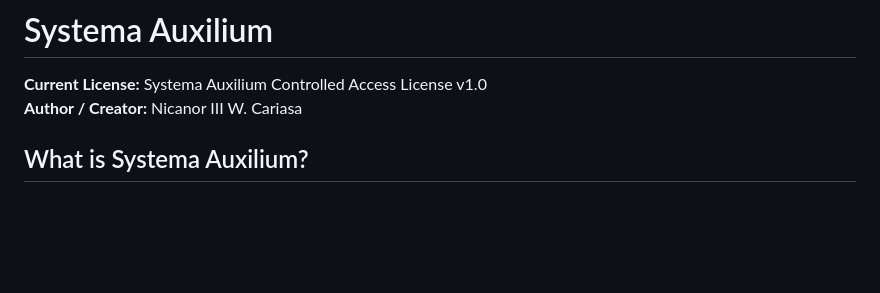
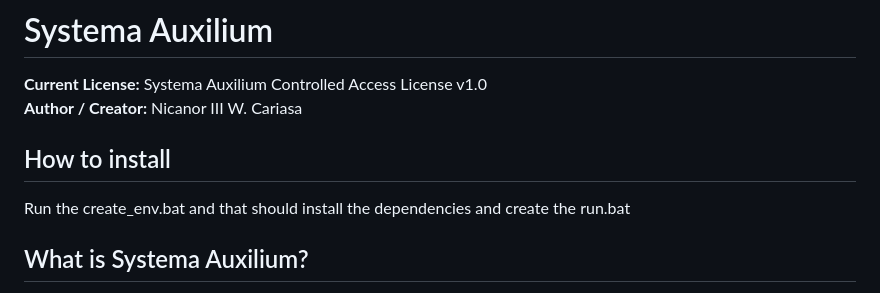
Before and after one commit to uukjtisa/systema-auxilium, a Markdown page: README.md, the part around the change. GitHub-like rendering; blank space fills up the shorter version.

```diff
--- a/README.md
+++ b/README.md
@@ -2,6 +2,10 @@
 
 **Current License:** Systema Auxilium Controlled Access License v1.0
 **Author / Creator:** Nicanor III W. Cariasa
+
+## How to install
+
+Run the create_env.bat and that should install the dependencies and create the run.bat
 
 ## What is Systema Auxilium?
 
```
